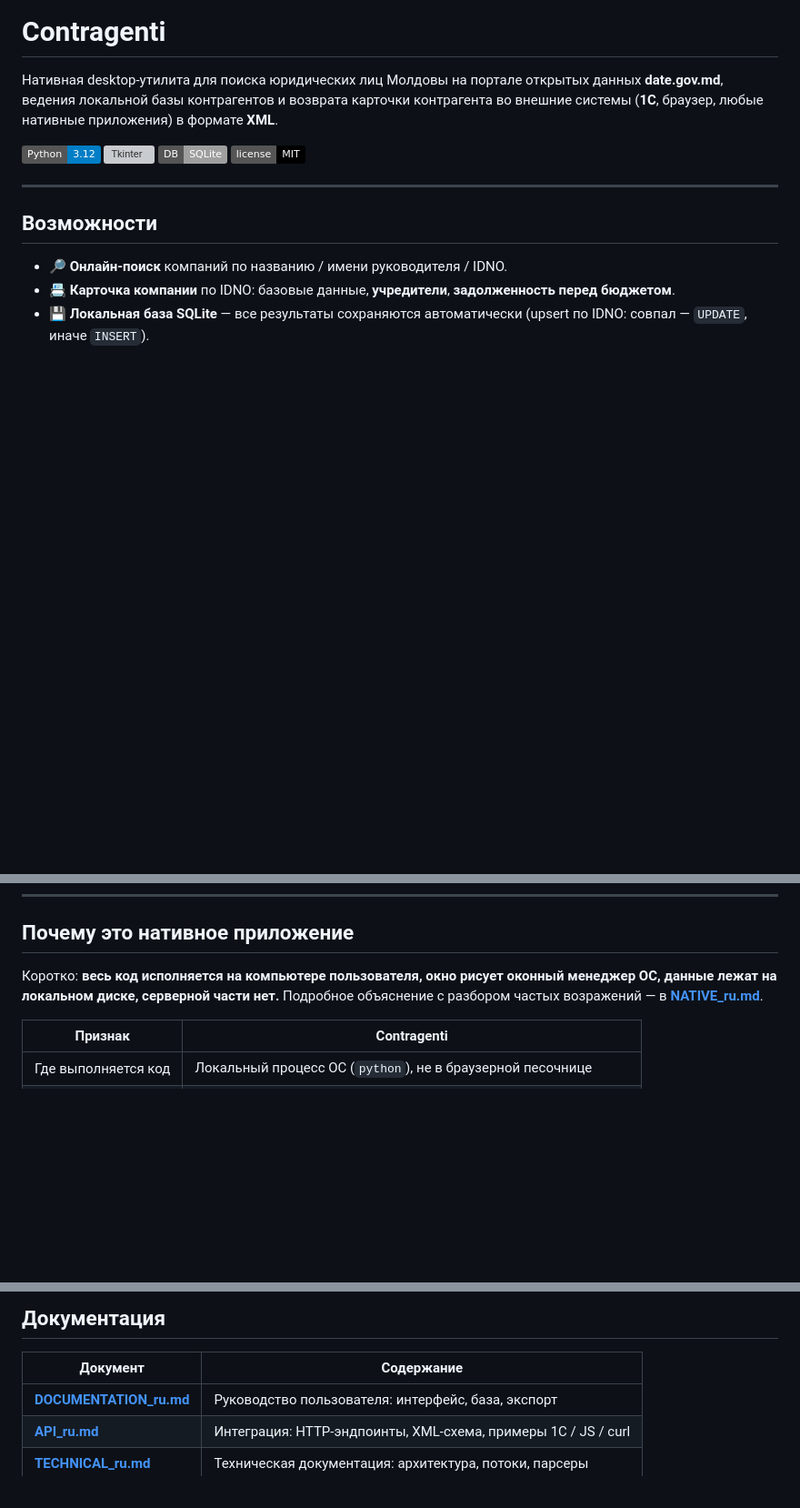
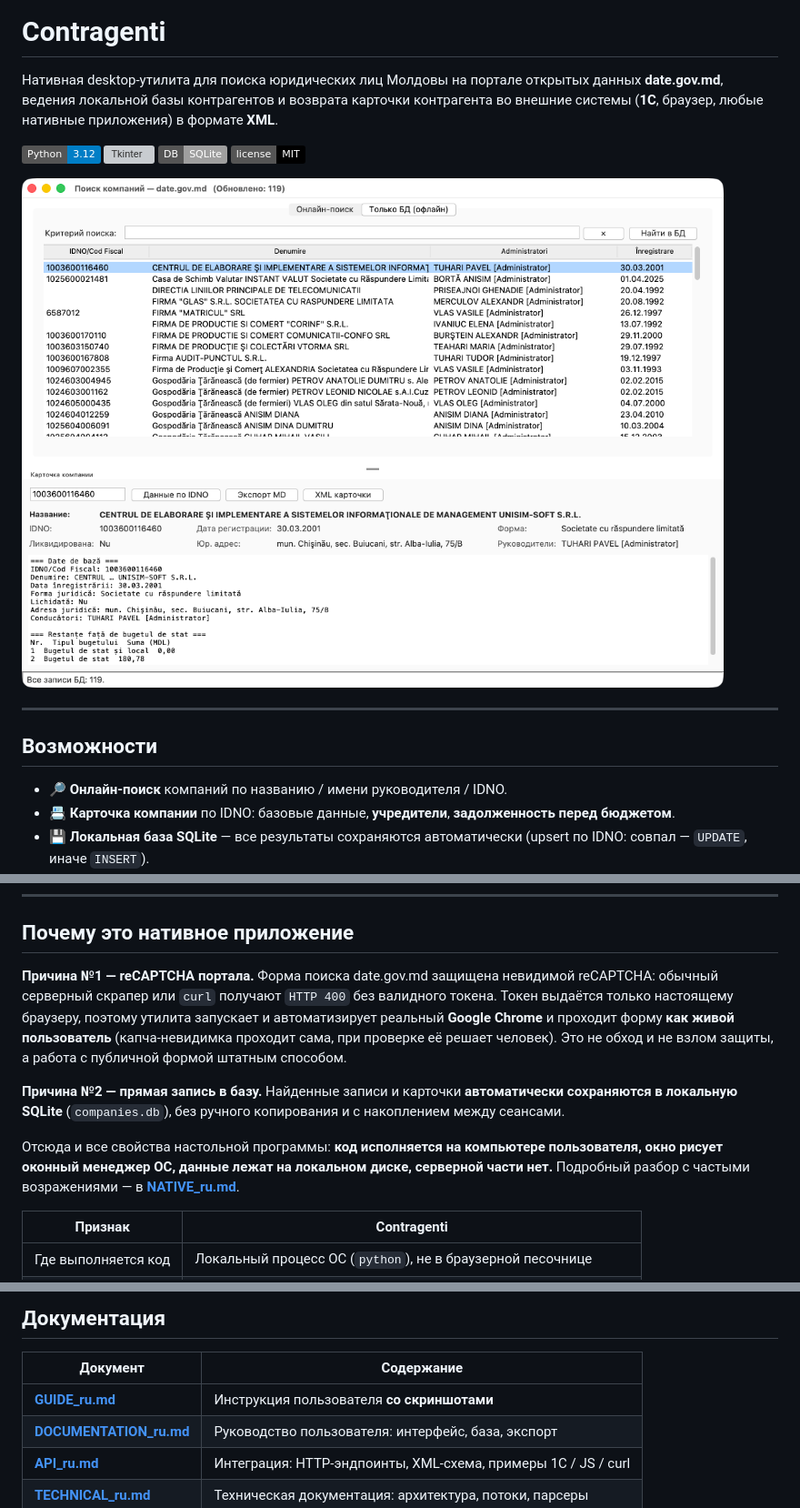
Before and after one commit to PavelTuhari/Contragenti, a Markdown page: README.md, 3 parts joined by grey strips. Shown at 91% size. Drawn GitHub-style; pictures changed too: docs/screenshots/03_card_ru.png (added); badges without logos; blank space fills up the shorter version; grey boxes are pictures that could not be loaded.

```diff
--- a/README.md
+++ b/README.md
@@ -9,6 +9,8 @@
 ![Tkinter](https://img.shields.io/badge/GUI-Tkinter%2Fttk-green)
 ![SQLite](https://img.shields.io/badge/DB-SQLite-lightgrey)
 ![License](https://img.shields.io/badge/license-MIT-black)
+
+![Contragenti — карточка компании](docs/screenshots/03_card_ru.png)
 
 ---
 
@@ -33,9 +35,20 @@
 
 ## Почему это нативное приложение
 
-Коротко: **весь код исполняется на компьютере пользователя, окно рисует
-оконный менеджер ОС, данные лежат на локальном диске, серверной части нет.**
-Подробное объяснение с разбором частых возражений — в
+**Причина №1 — reCAPTCHA портала.** Форма поиска date.gov.md защищена невидимой
+reCAPTCHA: обычный серверный скрапер или `curl` получают `HTTP 400` без валидного
+токена. Токен выдаётся только настоящему браузеру, поэтому утилита запускает и
+автоматизирует реальный **Google Chrome** и проходит форму **как живой
+пользователь** (капча-невидимка проходит сама, при проверке её решает человек).
+Это не обход и не взлом защиты, а работа с публичной формой штатным способом.
+
+**Причина №2 — прямая запись в базу.** Найденные записи и карточки
+**автоматически сохраняются в локальную SQLite** (`companies.db`), без ручного
+копирования и с накоплением между сеансами.
+
+Отсюда и все свойства настольной программы: **код исполняется на компьютере
+пользователя, окно рисует оконный менеджер ОС, данные лежат на локальном диске,
+серверной части нет.** Подробный разбор с частыми возражениями — в
 **[NATIVE_ru.md](NATIVE_ru.md)**.
 
 | Признак | Contragenti |
@@ -126,6 +139,7 @@ curl "http://127.0.0.1:9393/card?idno=1003600116460&format=xml"
 
 | Документ | Содержание |
 |---|---|
+| **[GUIDE_ru.md](GUIDE_ru.md)** | Инструкция пользователя **со скриншотами** |
 | **[DOCUMENTATION_ru.md](DOCUMENTATION_ru.md)** | Руководство пользователя: интерфейс, база, экспорт |
 | **[API_ru.md](API_ru.md)** | Интеграция: HTTP-эндпоинты, XML-схема, примеры 1С / JS / curl |
 | **[TECHNICAL_ru.md](TECHNICAL_ru.md)** | Техническая документация: архитектура, потоки, парсеры |
```
Also changed, not shown: GUIDE_ru.md (added, +163 -0 lines), NATIVE_ru.md (+9 -0 lines), docs/screenshots/01_online_ru.png (added), docs/screenshots/02_db_list_ru.png (added), docs/screenshots/04_card_en.png (added), docs/screenshots/05_return_ru.png (added), docs/screenshots/06_pick_html_ru.png (added), 3 other files.
